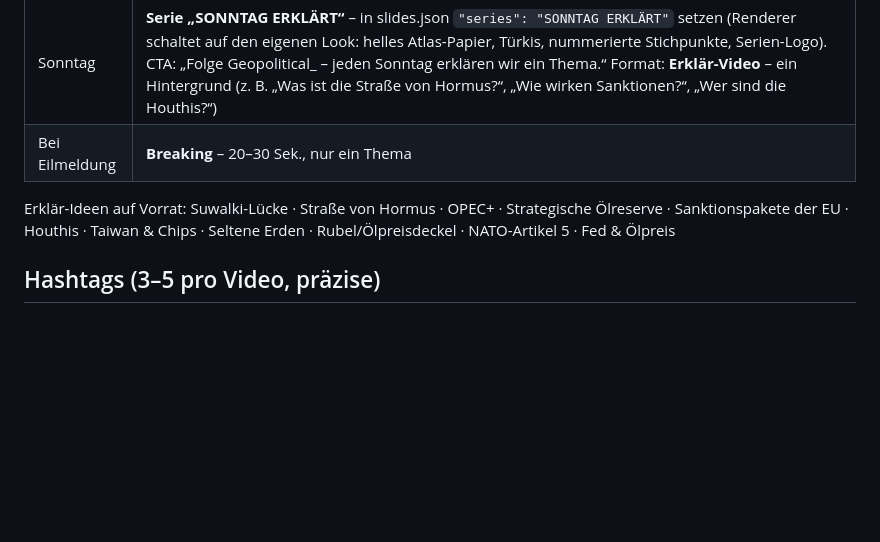
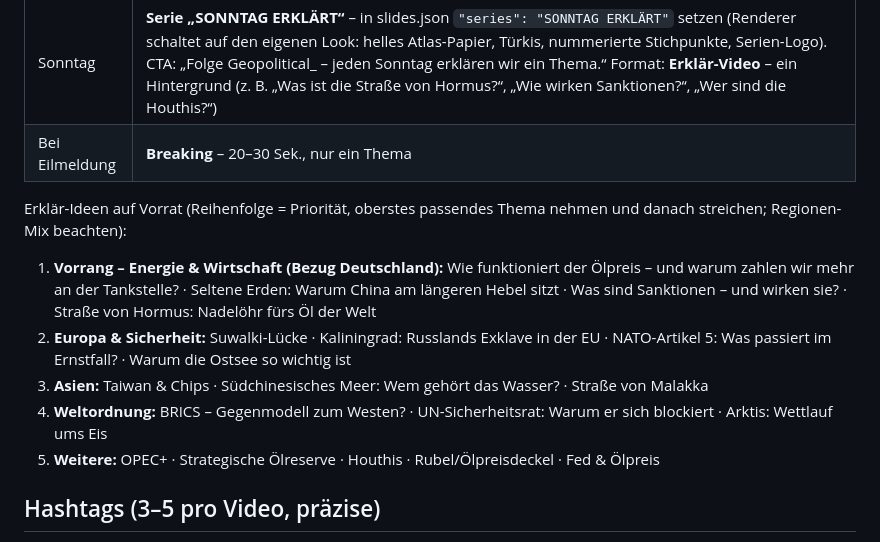
Before and after one commit to mitrachdm-ui/geopolitical-bot, a Markdown page: pipeline/Redaktion.md, the part around the change. GitHub-like rendering; blank space fills up the shorter version.

Commit message:
Erklär-Ideenliste priorisiert (Energie & Wirtschaft zuerst)
Co-Authored-By: Claude Opus 5.5 <noreply@anthropic.com>
Claude-Session: https://claude.ai/code/session_01YZ6pyGCacgLgPvX2BiCBfV

```diff
--- a/pipeline/Redaktion.md
+++ b/pipeline/Redaktion.md
@@ -67,7 +67,12 @@ Publikum: DACH, 45+. Wir sind ein Weltlage-Kanal, kein Nahost-Kanal.
 | Sonntag | **Serie „SONNTAG ERKLÄRT“** – in slides.json `"series": "SONNTAG ERKLÄRT"` setzen (Renderer schaltet auf den eigenen Look: helles Atlas-Papier, Türkis, nummerierte Stichpunkte, Serien-Logo). CTA: „Folge Geopolitical_ – jeden Sonntag erklären wir ein Thema.“ Format: **Erklär-Video** – ein Hintergrund (z. B. „Was ist die Straße von Hormus?“, „Wie wirken Sanktionen?“, „Wer sind die Houthis?“) |
 | Bei Eilmeldung | **Breaking** – 20–30 Sek., nur ein Thema |
 
-Erklär-Ideen auf Vorrat: Suwalki-Lücke · Straße von Hormus · OPEC+ · Strategische Ölreserve · Sanktionspakete der EU · Houthis · Taiwan & Chips · Seltene Erden · Rubel/Ölpreisdeckel · NATO-Artikel 5 · Fed & Ölpreis
+Erklär-Ideen auf Vorrat (Reihenfolge = Priorität, oberstes passendes Thema nehmen und danach streichen; Regionen-Mix beachten):
+1. **Vorrang – Energie & Wirtschaft (Bezug Deutschland):** Wie funktioniert der Ölpreis – und warum zahlen wir mehr an der Tankstelle? · Seltene Erden: Warum China am längeren Hebel sitzt · Was sind Sanktionen – und wirken sie? · Straße von Hormus: Nadelöhr fürs Öl der Welt
+2. **Europa & Sicherheit:** Suwalki-Lücke · Kaliningrad: Russlands Exklave in der EU · NATO-Artikel 5: Was passiert im Ernstfall? · Warum die Ostsee so wichtig ist
+3. **Asien:** Taiwan & Chips · Südchinesisches Meer: Wem gehört das Wasser? · Straße von Malakka
+4. **Weltordnung:** BRICS – Gegenmodell zum Westen? · UN-Sicherheitsrat: Warum er sich blockiert · Arktis: Wettlauf ums Eis
+5. **Weitere:** OPEC+ · Strategische Ölreserve · Houthis · Rubel/Ölpreisdeckel · Fed & Ölpreis
 
 ## Hashtags (3–5 pro Video, präzise)
 
```
